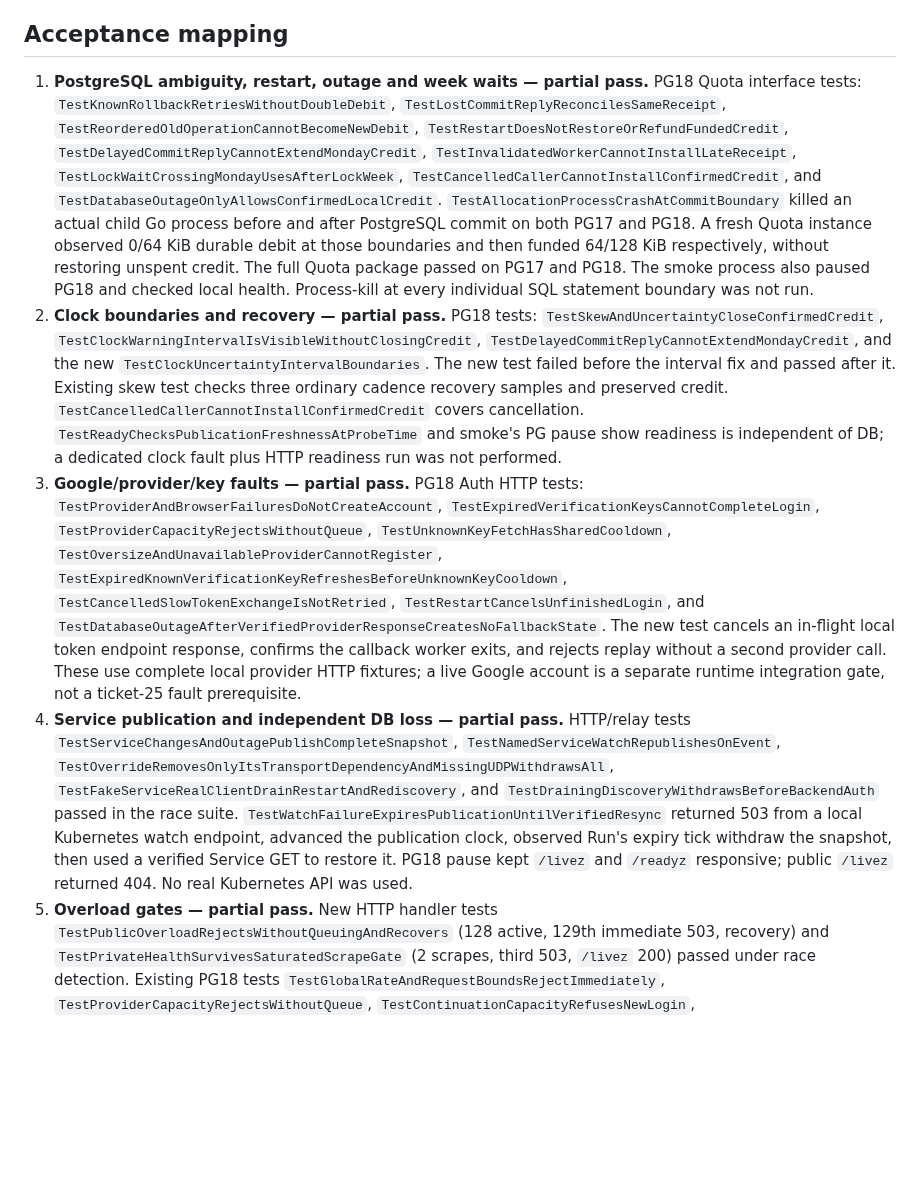
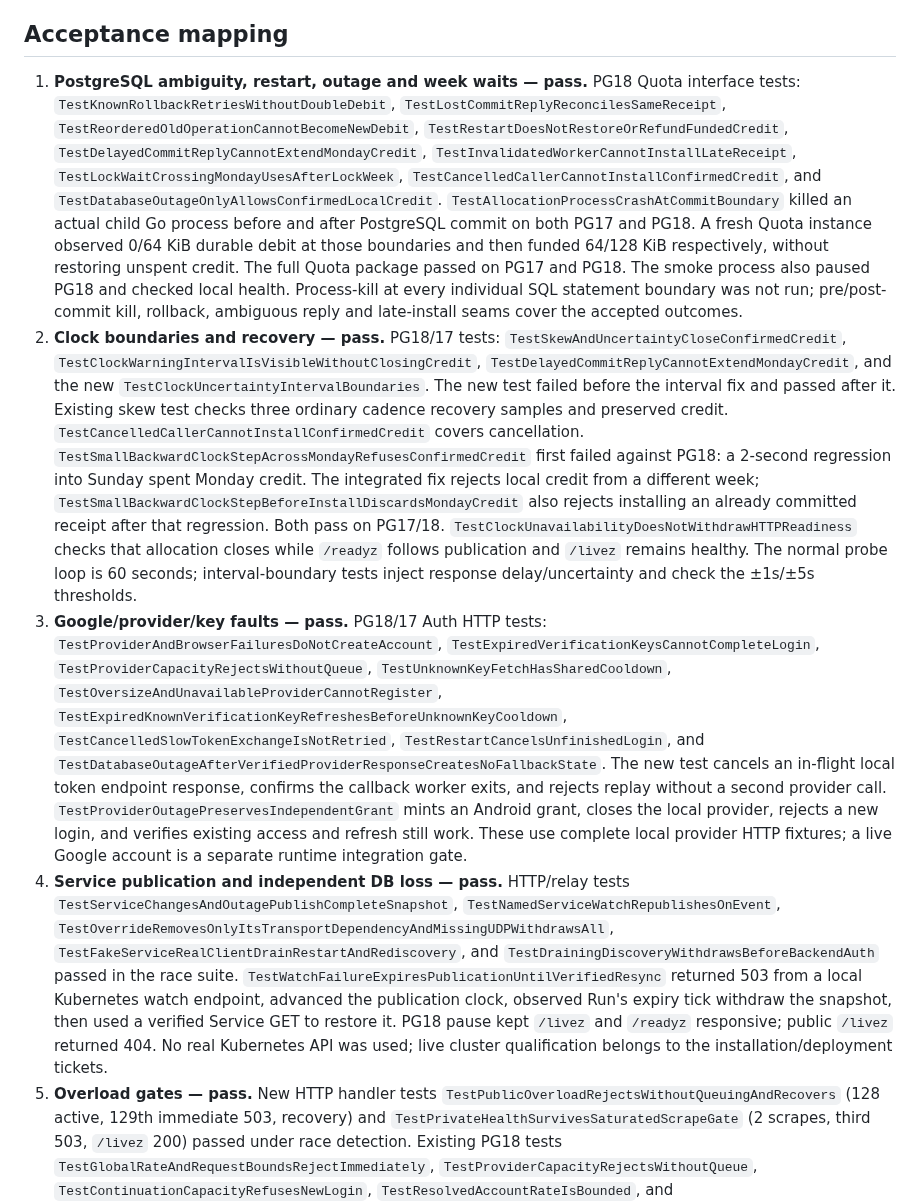
Before and after one commit to invine/clipp-relay, a Markdown page: .scratch/managed-relay-implementation/25-local-fault-evidence.md, the part around one of its changes. Drawn GitHub-style; blank space fills up the shorter version.

```diff
--- a/.scratch/managed-relay-implementation/25-local-fault-evidence.md
+++ b/.scratch/managed-relay-implementation/25-local-fault-evidence.md
@@ -36,7 +63,7 @@ permission. All fixture runs removed their own containers and secrets.
 
 ## Acceptance mapping
 
-1. **PostgreSQL ambiguity, restart, outage and week waits — partial pass.** PG18
+1. **PostgreSQL ambiguity, restart, outage and week waits — pass.** PG18
    Quota interface tests: `TestKnownRollbackRetriesWithoutDoubleDebit`,
    `TestLostCommitReplyReconcilesSameReceipt`,
    `TestReorderedOldOperationCannotBecomeNewDebit`,
@@ -52,18 +79,25 @@ permission. All fixture runs removed their own containers and secrets.
    then funded 64/128 KiB respectively, without restoring unspent credit.
    The full Quota package passed on PG17 and PG18. The smoke process also
    paused PG18 and checked local health. Process-kill at every individual
-   SQL statement boundary was not run.
-2. **Clock boundaries and recovery — partial pass.** PG18 tests:
+   SQL statement boundary was not run; pre/post-commit kill, rollback,
+   ambiguous reply and late-install seams cover the accepted outcomes.
+2. **Clock boundaries and recovery — pass.** PG18/17 tests:
    `TestSkewAndUncertaintyCloseConfirmedCredit`,
    `TestClockWarningIntervalIsVisibleWithoutClosingCredit`,
    `TestDelayedCommitReplyCannotExtendMondayCredit`, and the new
    `TestClockUncertaintyIntervalBoundaries`. The new test failed before the
    interval fix and passed after it. Existing skew test checks three ordinary
    cadence recovery samples and preserved credit. `TestCancelledCallerCannotInstallConfirmedCredit`
-   covers cancellation. `TestReadyChecksPublicationFreshnessAtProbeTime` and
-   smoke's PG pause show readiness is independent of DB; a dedicated clock
-   fault plus HTTP readiness run was not performed.
-3. **Google/provider/key faults — partial pass.** PG18 Auth HTTP tests:
+   covers cancellation. `TestSmallBackwardClockStepAcrossMondayRefusesConfirmedCredit`
+   first failed against PG18: a 2-second regression into Sunday spent Monday
+   credit. The integrated fix rejects local credit from a different week;
+   `TestSmallBackwardClockStepBeforeInstallDiscardsMondayCredit` also rejects
+   installing an already committed receipt after that regression. Both pass on
+   PG17/18. `TestClockUnavailabilityDoesNotWithdrawHTTPReadiness` checks that
+   allocation closes while `/readyz` follows publication and `/livez` remains
+   healthy. The normal probe loop is 60 seconds; interval-boundary tests inject
+   response delay/uncertainty and check the ±1s/±5s thresholds.
+3. **Google/provider/key faults — pass.** PG18/17 Auth HTTP tests:
    `TestProviderAndBrowserFailuresDoNotCreateAccount`,
    `TestExpiredVerificationKeysCannotCompleteLogin`,
    `TestProviderCapacityRejectsWithoutQueue`,
@@ -75,9 +109,11 @@ permission. All fixture runs removed their own containers and secrets.
    `TestDatabaseOutageAfterVerifiedProviderResponseCreatesNoFallbackState`.
    The new test cancels an in-flight local token endpoint response, confirms
    the callback worker exits, and rejects replay without a second provider
-   call. These use complete local provider HTTP fixtures; a live Google account
-   is a separate runtime integration gate, not a ticket-25 fault prerequisite.
-4. **Service publication and independent DB loss — partial pass.** HTTP/relay
+   call. `TestProviderOutagePreservesIndependentGrant` mints an Android grant,
+   closes the local provider, rejects a new login, and verifies existing access
+   and refresh still work. These use complete local provider HTTP fixtures; a
+   live Google account is a separate runtime integration gate.
+4. **Service publication and independent DB loss — pass.** HTTP/relay
    tests `TestServiceChangesAndOutagePublishCompleteSnapshot`,
    `TestNamedServiceWatchRepublishesOnEvent`,
    `TestOverrideRemovesOnlyItsTransportDependencyAndMissingUDPWithdrawsAll`,
@@ -87,8 +123,9 @@ permission. All fixture runs removed their own containers and secrets.
    local Kubernetes watch endpoint, advanced the publication clock, observed
    Run's expiry tick withdraw the snapshot, then used a verified Service GET
    to restore it. PG18 pause kept `/livez` and `/readyz` responsive; public
-   `/livez` returned 404. No real Kubernetes API was used.
-5. **Overload gates — partial pass.** New HTTP handler tests
+   `/livez` returned 404. No real Kubernetes API was used; live cluster
+   qualification belongs to the installation/deployment tickets.
+5. **Overload gates — pass.** New HTTP handler tests
    `TestPublicOverloadRejectsWithoutQueuingAndRecovers` (128 active, 129th
    immediate 503, recovery) and `TestPrivateHealthSurvivesSaturatedScrapeGate`
    (2 scrapes, third 503, `/livez` 200) passed under race detection. Existing
```
Also changed, not shown: other parts of .scratch/managed-relay-implementation/25-local-fault-evidence.md (+46 -12 lines), .scratch/managed-relay-implementation/README.md (+1 -1 lines), 1 other file.
